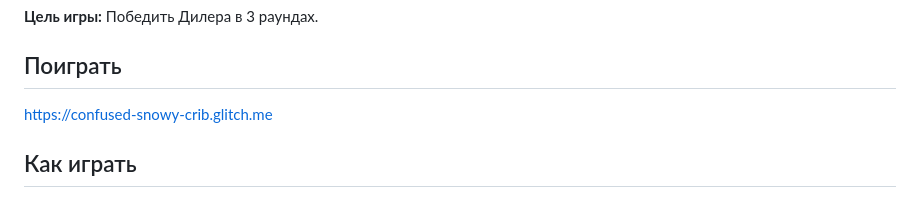
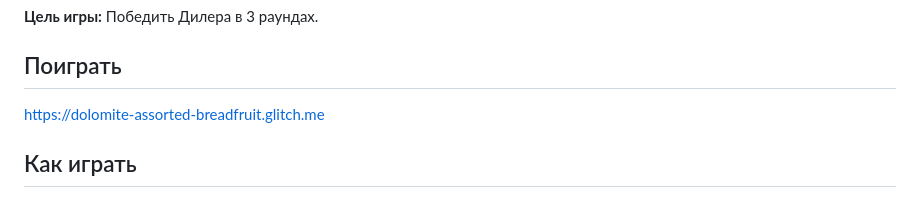
Before and after one commit to self-destruction/Buckshot-Roulette-HTML, a Markdown page: README.md, the part around the change. Rendered like a GitHub page.

```diff
--- a/README.md
+++ b/README.md
@@ -10,7 +10,7 @@
 
 ## Поиграть
 
-https://confused-snowy-crib.glitch.me
+https://dolomite-assorted-breadfruit.glitch.me
 
 ## Как играть
 
```
